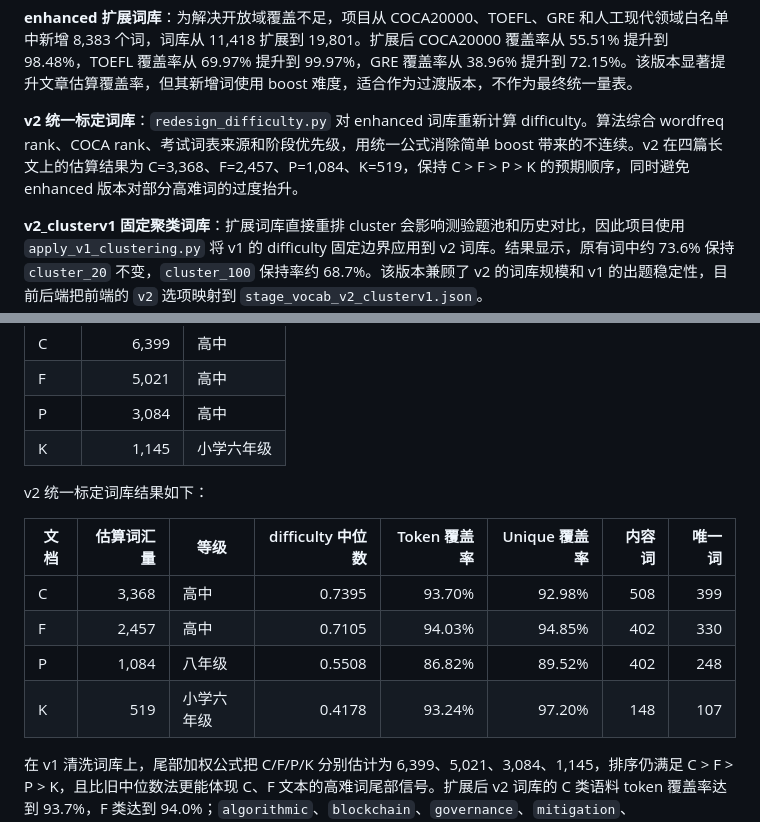
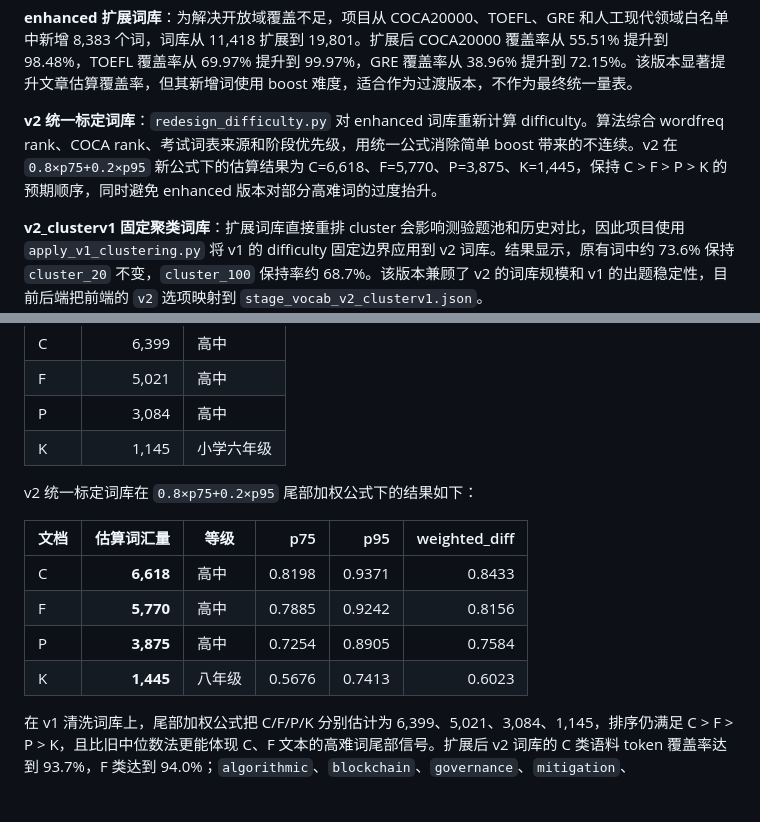
Before and after one commit to Akariayumu/vocabulary_estimate_tool, a Markdown page: docs/course_design_report.md, 2 parts joined by grey strips. Drawn GitHub-style; blank space fills up the shorter version.

Commit message:
docs: 更新v2词库文章估算数据(0.8p75+0.2p95

```diff
--- a/docs/course_design_report.md
+++ b/docs/course_design_report.md
@@ -138,7 +138,7 @@ Vocab = Σ_bucket [ bucket_size_b × sigmoid(θ_b + γ_u) ]
 
 **enhanced 扩展词库**：为解决开放域覆盖不足，项目从 COCA20000、TOEFL、GRE 和人工现代领域白名单中新增 8,383 个词，词库从 11,418 扩展到 19,801。扩展后 COCA20000 覆盖率从 55.51% 提升到 98.48%，TOEFL 覆盖率从 69.97% 提升到 99.97%，GRE 覆盖率从 38.96% 提升到 72.15%。该版本显著提升文章估算覆盖率，但其新增词使用 boost 难度，适合作为过渡版本，不作为最终统一量表。
 
-**v2 统一标定词库**：`redesign_difficulty.py` 对 enhanced 词库重新计算 difficulty。算法综合 wordfreq rank、COCA rank、考试词表来源和阶段优先级，用统一公式消除简单 boost 带来的不连续。v2 在四篇长文上的估算结果为 C=3,368、F=2,457、P=1,084、K=519，保持 C > F > P > K 的预期顺序，同时避免 enhanced 版本对部分高难词的过度抬升。
+**v2 统一标定词库**：`redesign_difficulty.py` 对 enhanced 词库重新计算 difficulty。算法综合 wordfreq rank、COCA rank、考试词表来源和阶段优先级，用统一公式消除简单 boost 带来的不连续。v2 在 `0.8×p75+0.2×p95` 新公式下的估算结果为 C=6,618、F=5,770、P=3,875、K=1,445，保持 C > F > P > K 的预期顺序，同时避免 enhanced 版本对部分高难词的过度抬升。
 
 **v2_clusterv1 固定聚类词库**：扩展词库直接重排 cluster 会影响测验题池和历史对比，因此项目使用 `apply_v1_clustering.py` 将 v1 的 difficulty 固定边界应用到 v2 词库。结果显示，原有词中约 73.6% 保持 `cluster_20` 不变，`cluster_100` 保持率约 68.7%。该版本兼顾了 v2 的词库规模和 v1 的出题稳定性，目前后端把前端的 `v2` 选项映射到 `stage_vocab_v2_clusterv1.json`。
 
@@ -393,14 +393,14 @@ Web 界面第一屏提供学生姓名输入、词库版本选择和“开始测
 | P | 3,084 | 高中 |
 | K | 1,145 | 小学六年级 |
 
-v2 统一标定词库结果如下：
+v2 统一标定词库在 `0.8×p75+0.2×p95` 尾部加权公式下的结果如下：
 
-| 文档 | 估算词汇量 | 等级 | difficulty 中位数 | Token 覆盖率 | Unique 覆盖率 | 内容词 | 唯一词 |
-| --- | ---: | --- | ---: | ---: | ---: | ---: | ---: |
-| C | 3,368 | 高中 | 0.7395 | 93.70% | 92.98% | 508 | 399 |
-| F | 2,457 | 高中 | 0.7105 | 94.03% | 94.85% | 402 | 330 |
-| P | 1,084 | 八年级 | 0.5508 | 86.82% | 89.52% | 402 | 248 |
-| K | 519 | 小学六年级 | 0.4178 | 93.24% | 97.20% | 148 | 107 |
+| 文档 | 估算词汇量 | 等级 | p75 | p95 | weighted_diff |
+| --- | ---: | --- | ---: | ---: | ---: |
+| C | **6,618** | 高中 | 0.8198 | 0.9371 | 0.8433 |
+| F | **5,770** | 高中 | 0.7885 | 0.9242 | 0.8156 |
+| P | **3,875** | 高中 | 0.7254 | 0.8905 | 0.7584 |
+| K | **1,445** | 八年级 | 0.5676 | 0.7413 | 0.6023 |
 
 在 v1 清洗词库上，尾部加权公式把 C/F/P/K 分别估计为 6,399、5,021、3,084、1,145，排序仍满足 C > F > P > K，且比旧中位数法更能体现 C、F 文本的高难词尾部信号。扩展后 v2 词库的 C 类语料 token 覆盖率达到 93.7%，F 类达到 94.0%；`algorithmic`、`blockchain`、`governance`、`mitigation`、`biodiversity` 等高难信号词进入词库后，估算基础更可靠。
 
```
